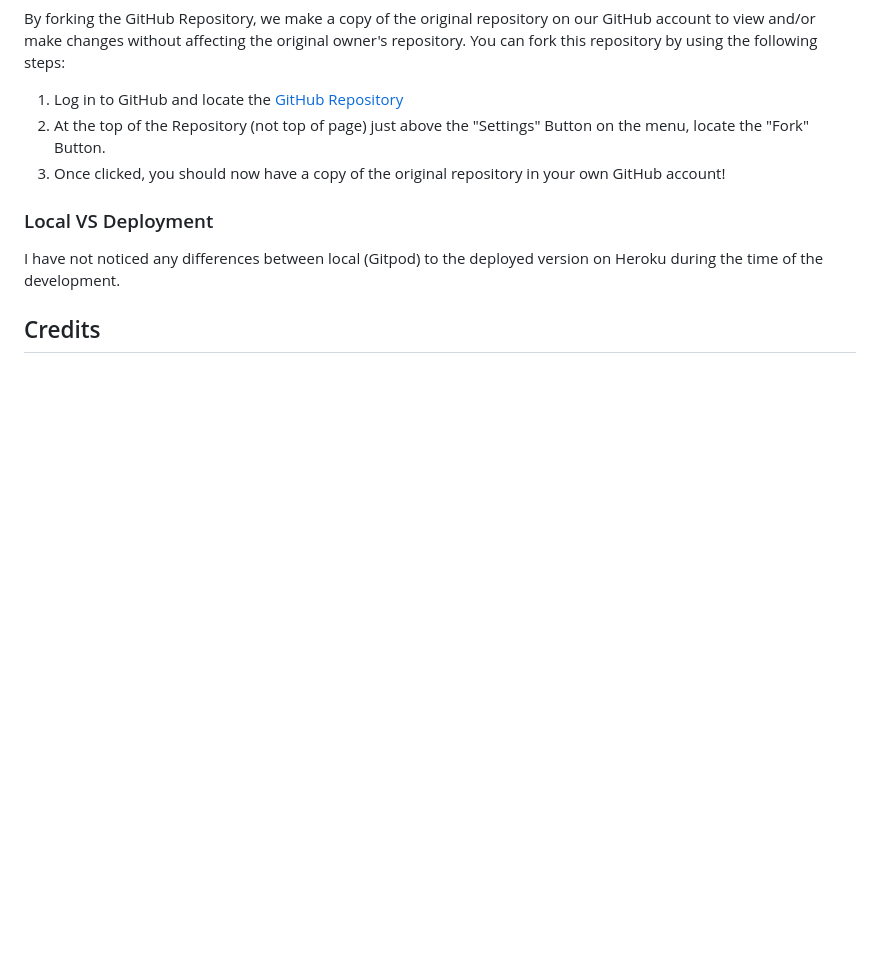
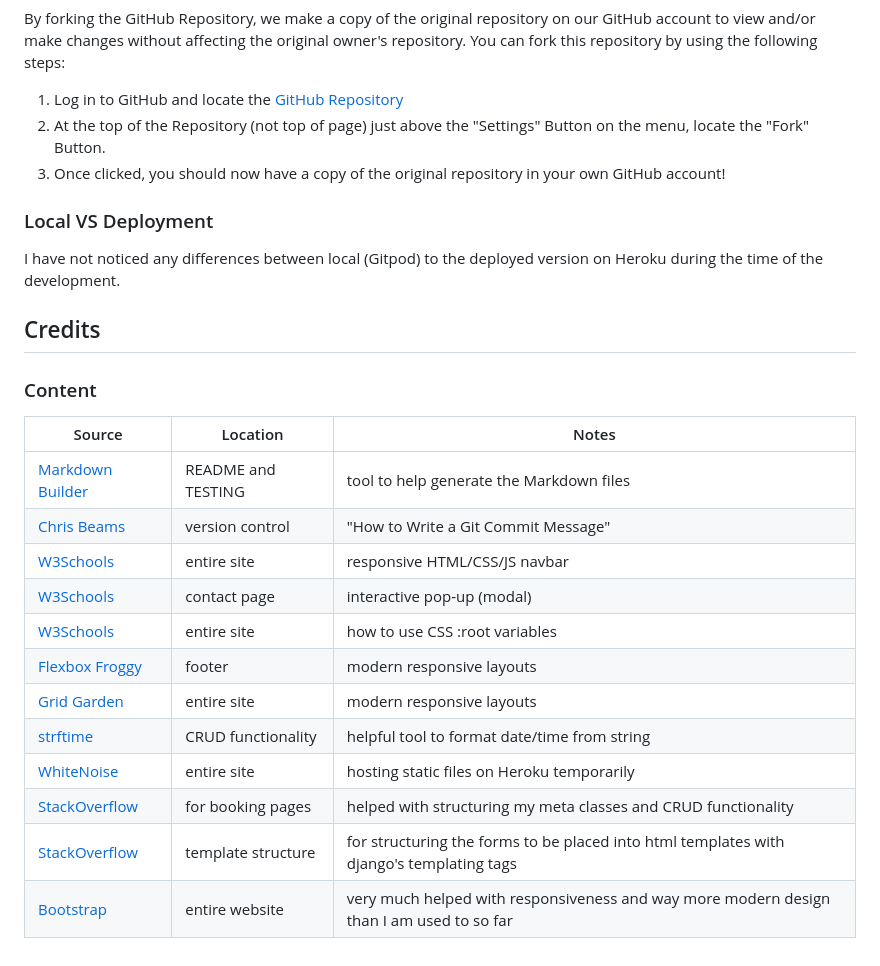
Before and after one commit to conor-timmis/Michelangelo, a Markdown page: README.md, the part around the change. Drawn GitHub-style; blank space fills up the shorter version.

Commit message:
Add Content to Credits section

```diff
--- a/README.md
+++ b/README.md
@@ -457,3 +457,22 @@ I have not noticed any differences between local (Gitpod) to the deployed versio
 
 
 ## Credits
+
+
+### Content
+
+
+| Source | Location | Notes |
+| --- | --- | --- |
+| [Markdown Builder](https://tim.2bn.dev/markdown-builder) | README and TESTING | tool to help generate the Markdown files |
+| [Chris Beams](https://chris.beams.io/posts/git-commit) | version control | "How to Write a Git Commit Message" |
+| [W3Schools](https://www.w3schools.com/howto/howto_js_topnav_responsive.asp) | entire site | responsive HTML/CSS/JS navbar |
+| [W3Schools](https://www.w3schools.com/howto/howto_css_modals.asp) | contact page | interactive pop-up (modal) |
+| [W3Schools](https://www.w3schools.com/css/css3_variables.asp) | entire site | how to use CSS :root variables |
+| [Flexbox Froggy](https://flexboxfroggy.com/) | footer | modern responsive layouts |
+| [Grid Garden](https://cssgridgarden.com) | entire site | modern responsive layouts |
+| [strftime](https://strftime.org) | CRUD functionality | helpful tool to format date/time from string |
+| [WhiteNoise](http://whitenoise.evans.io) | entire site | hosting static files on Heroku temporarily |
+| [StackOverflow](https://stackoverflow.com/questions/74699339/django-crud-functionality-edit-profile-details) | for booking pages | helped with structuring my meta classes and CRUD functionality
+| [StackOverflow](https://stackoverflow.com/questions/71163476/processing-a-django-form) | template structure | for structuring the forms to be placed into html templates with django's templating tags
+| [Bootstrap](https://getbootstrap.com/) | entire website | very much helped with responsiveness and way more modern design than I am used to so far
```
